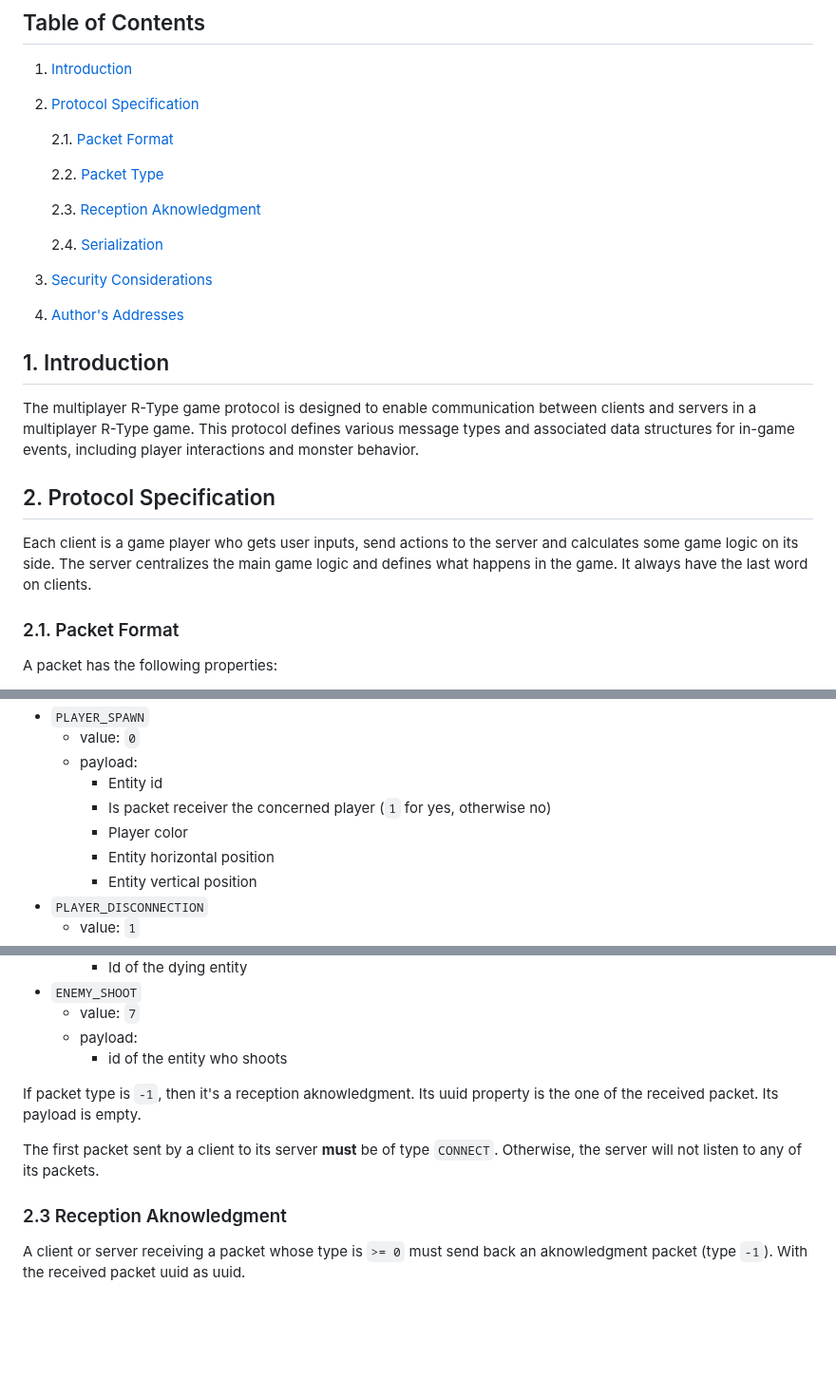
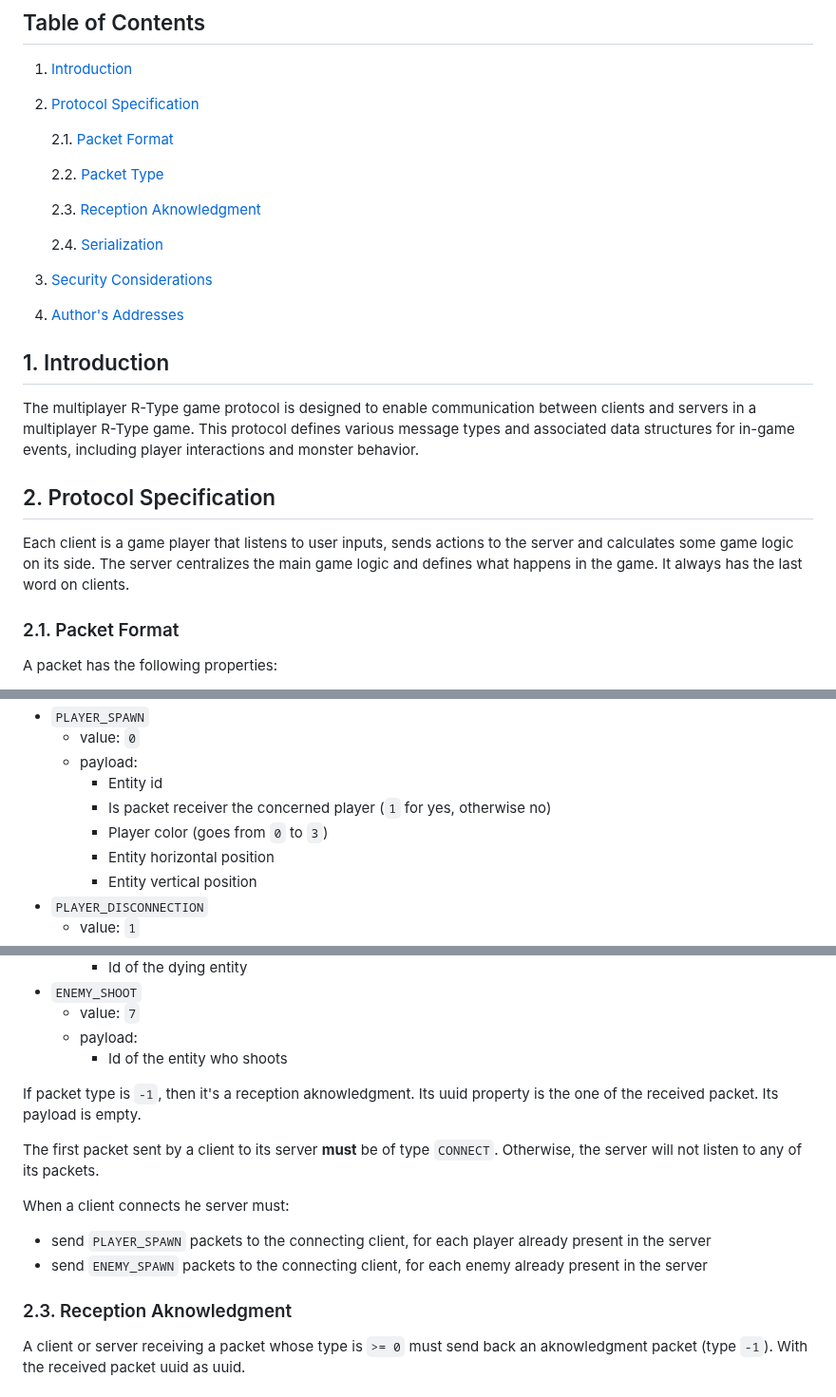
Before and after one commit to UwUClub/R-Type, a Markdown page: doc/RFC.md, 3 parts joined by grey strips. Shown at 95% size. Rendered like a GitHub page; blank space fills up the shorter version.

```diff
--- a/doc/RFC.md
+++ b/doc/RFC.md
@@ -30,6 +31,6 @@ Copyright (c) The persons identified as the game developers.  All rights reserve
 
 3. [Security Considerations](#3-security-considerations)
-5. [Author's Addresses](#5-authors-addresses)
+4. [Author's Addresses](#5-authors-addresses)
 
 ## 1. Introduction
 
@@ -40,7 +41,7 @@ events, including player interactions and monster behavior.
 
 ## 2. Protocol Specification
 
-Each client is a game player who gets user inputs, send actions to the server and calculates some game logic on its side. The server centralizes the main game logic and defines what happens in the game. It always have the last word on clients.
+Each client is a game player that listens to user inputs, sends actions to the server and calculates some game logic on its side. The server centralizes the main game logic and defines what happens in the game. It always has the last word on clients.
 
 ### 2.1. Packet Format
 
@@ -76,7 +77,7 @@ A packet has the following properties:
   - payload:
      - Entity id
      - Is packet receiver the concerned player (`1` for yes, otherwise no)
-     - Player color
+     - Player color (goes from `0` to `3`)
      - Entity horizontal position
      - Entity vertical position
 - `PLAYER_DISCONNECTION`
@@ -109,13 +110,17 @@ A packet has the following properties:
 - `ENEMY_SHOOT`
    - value: `7`
    - payload:
-      - id of the entity who shoots
+      - Id of the entity who shoots
 
 If packet type is `-1`, then it's a reception aknowledgment. Its uuid property is the one of the received packet. Its payload is empty.
 
 The first packet sent by a client to its server **must** be of type `CONNECT`. Otherwise, the server will not listen to any of its packets.
 
-### 2.3 Reception Aknowledgment
+When a client connects he server must:
+   - send `PLAYER_SPAWN` packets to the connecting client, for each player already present in the server
+   - send `ENEMY_SPAWN` packets to the connecting client, for each enemy already present in the server
+
+### 2.3. Reception Aknowledgment
 
 A client or server receiving a packet whose type is `>= 0` must send back an aknowledgment packet (type `-1`). With the received packet uuid as uuid.
 
```
Also changed, not shown: other parts of doc/RFC.md (+3 -2 lines).
